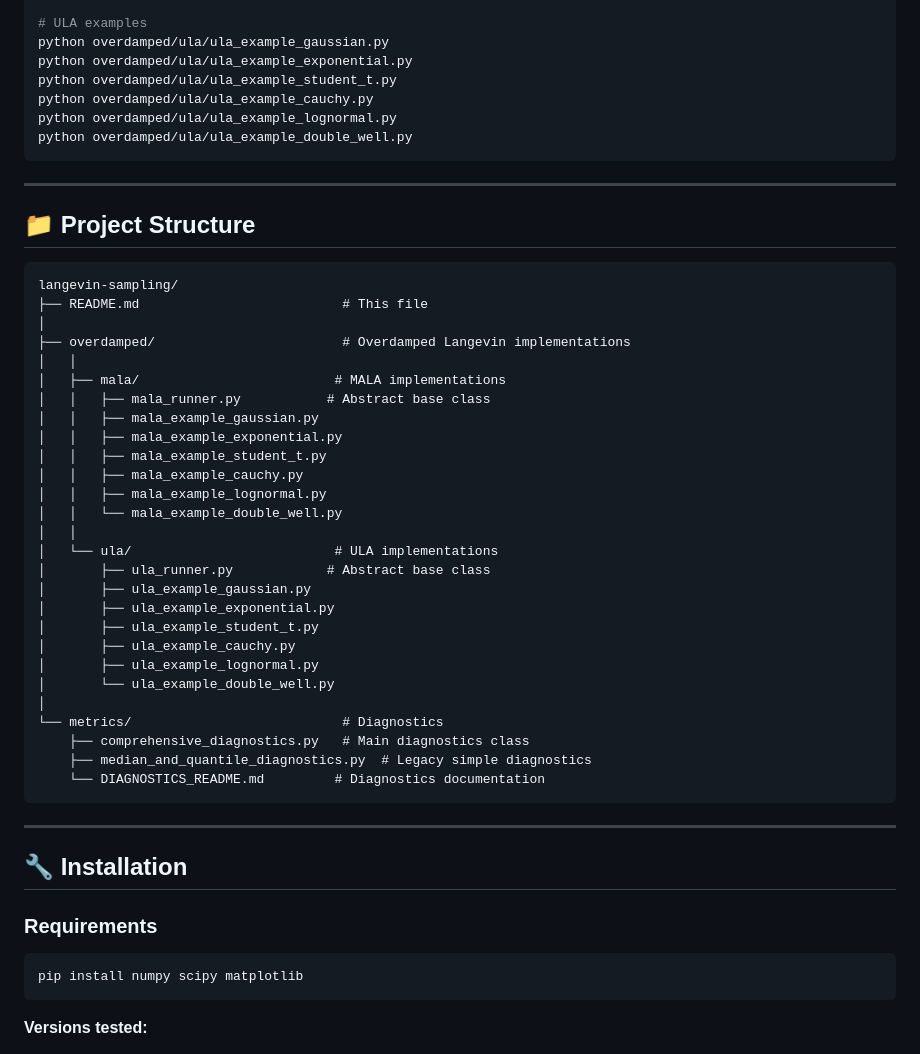
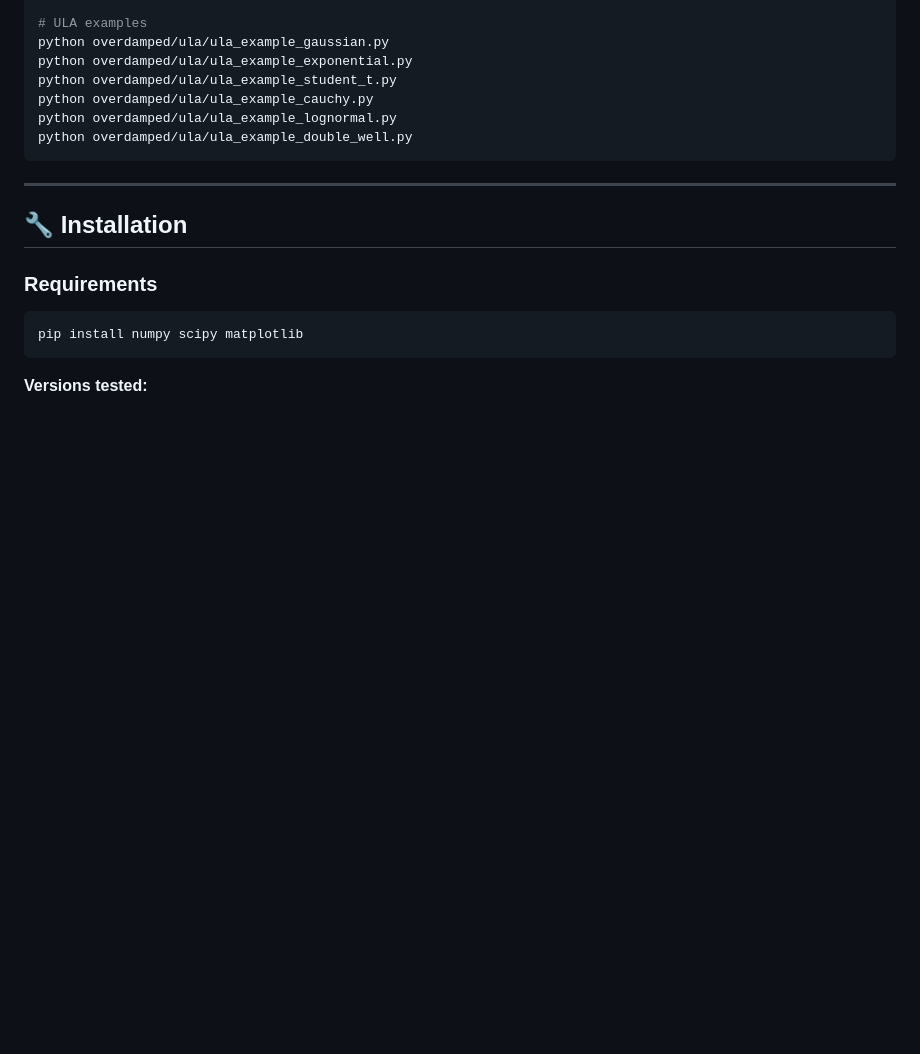
Before and after one commit to AlkisPlas/langevin-sampling, a Markdown page: README.md, the part around one of its changes. GitHub-like rendering; blank space fills up the shorter version.

````diff
--- a/README.md
+++ b/README.md
@@ -201,40 +199,6 @@ python overdamped/ula/ula_example_double_well.py
 
 ---
 
-## 📁 Project Structure
-
-```
-langevin-sampling/
-├── README.md                          # This file
-│
-├── overdamped/                        # Overdamped Langevin implementations
-│   │
-│   ├── mala/                         # MALA implementations
-│   │   ├── mala_runner.py           # Abstract base class
-│   │   ├── mala_example_gaussian.py
-│   │   ├── mala_example_exponential.py
-│   │   ├── mala_example_student_t.py
-│   │   ├── mala_example_cauchy.py
-│   │   ├── mala_example_lognormal.py
-│   │   └── mala_example_double_well.py
-│   │
-│   └── ula/                          # ULA implementations
-│       ├── ula_runner.py            # Abstract base class
-│       ├── ula_example_gaussian.py
-│       ├── ula_example_exponential.py
-│       ├── ula_example_student_t.py
-│       ├── ula_example_cauchy.py
-│       ├── ula_example_lognormal.py
-│       └── ula_example_double_well.py
-│
-└── metrics/                           # Diagnostics
-    ├── comprehensive_diagnostics.py   # Main diagnostics class
-    ├── median_and_quantile_diagnostics.py  # Legacy simple diagnostics
-    └── DIAGNOSTICS_README.md         # Diagnostics documentation
-```
-
----
-
 ## 🔧 Installation
 
 ### Requirements
````
Also changed, not shown: other parts of README.md (+2 -50 lines), metrics/DIAGNOSTICS_README.md (+0 -7 lines).
